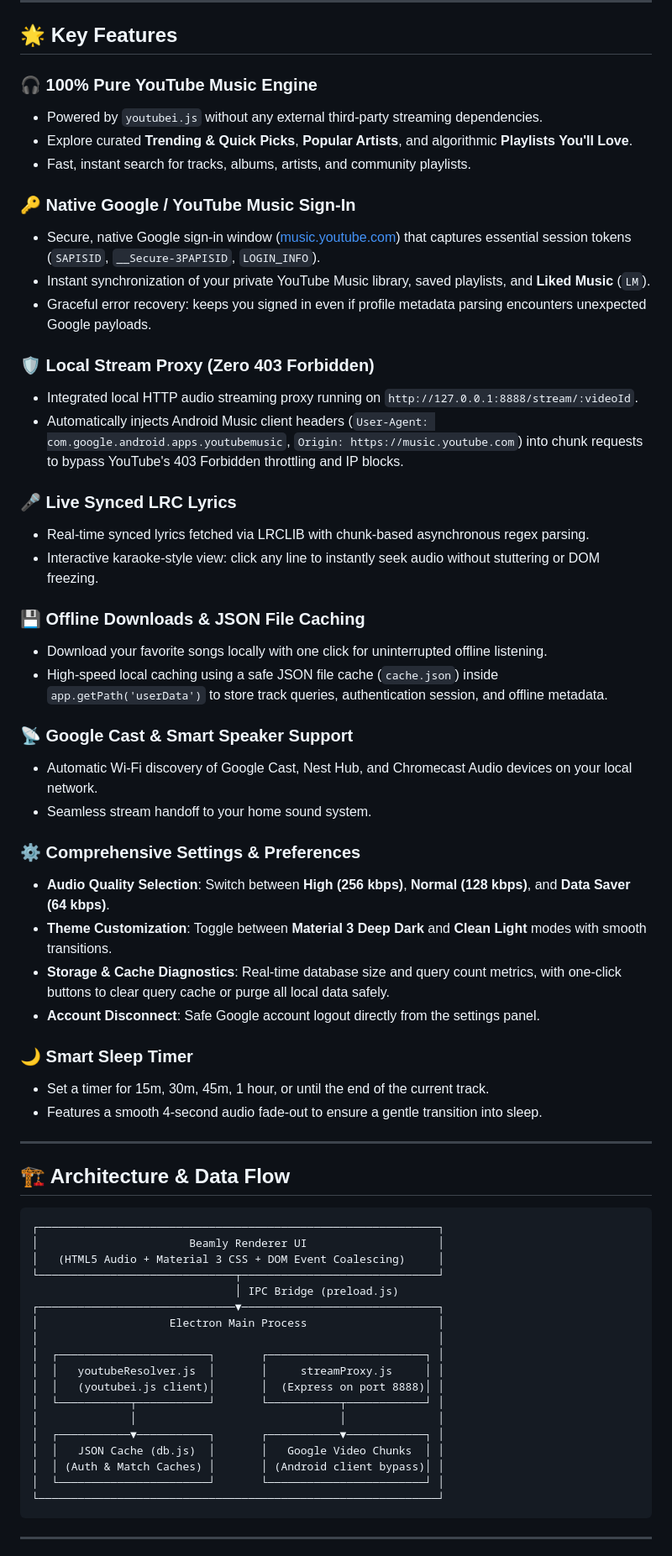
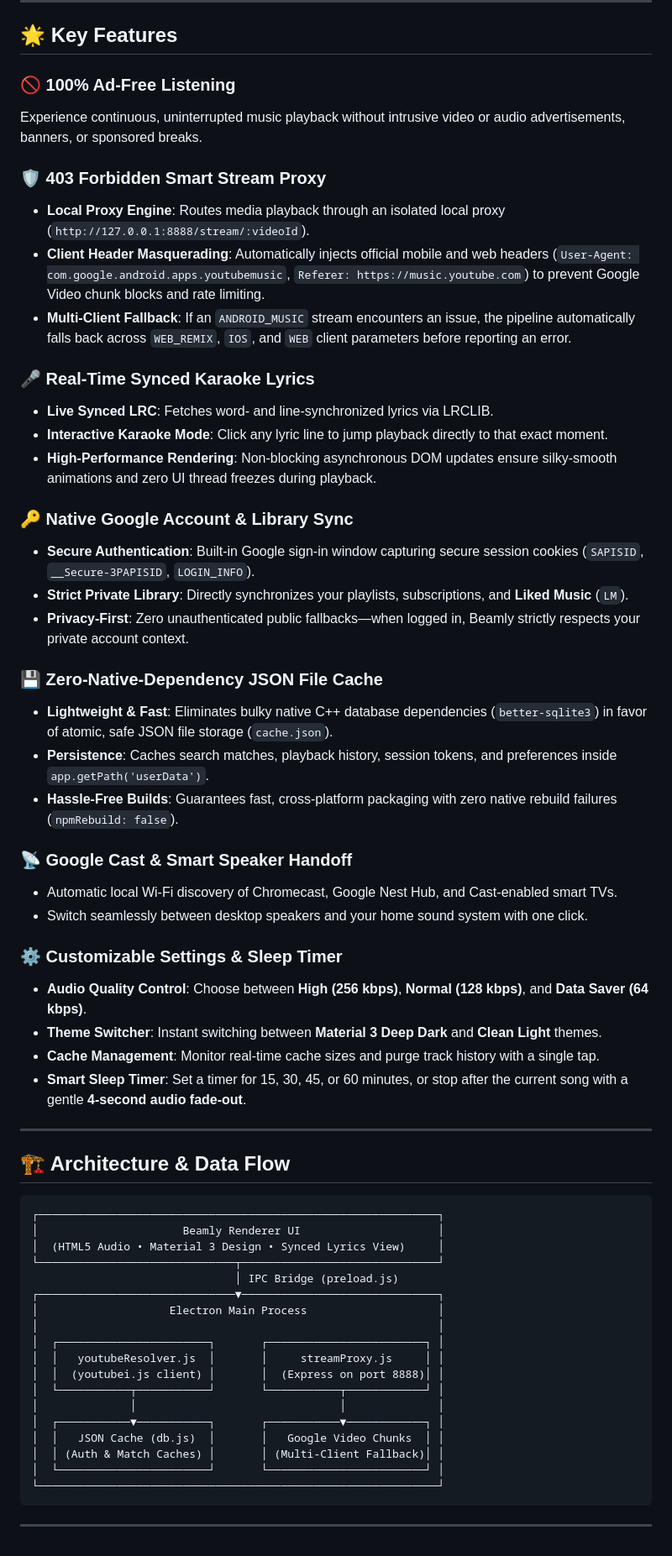
Before and after one commit to meetgharat84/beamly, a Markdown page: README.md, the part around one of its changes. Shown at 84% size. Drawn GitHub-style.

````diff
--- a/README.md
+++ b/README.md
@@ -13,41 +33,38 @@ Beamly is a modern, high-performance desktop client for **YouTube Music**, engin
 
 ## 🌟 Key Features
 
-### 🎧 100% Pure YouTube Music Engine
-- Powered by `youtubei.js` without any external third-party streaming dependencies.
-- Explore curated **Trending & Quick Picks**, **Popular Artists**, and algorithmic **Playlists You'll Love**.
-- Fast, instant search for tracks, albums, artists, and community playlists.
+### 🚫 100% Ad-Free Listening
+Experience continuous, uninterrupted music playback without intrusive video or audio advertisements, banners, or sponsored breaks.
 
-### 🔑 Native Google / YouTube Music Sign-In
-- Secure, native Google sign-in window ([music.youtube.com](https://music.youtube.com)) that captures essential session tokens (`SAPISID`, `__Secure-3PAPISID`, `LOGIN_INFO`).
-- Instant synchronization of your private YouTube Music library, saved playlists, and **Liked Music** (`LM`).
-- Graceful error recovery: keeps you signed in even if profile metadata parsing encounters unexpected Google payloads.
+### 🛡️ 403 Forbidden Smart Stream Proxy
+- **Local Proxy Engine**: Routes media playback through an isolated local proxy (`http://127.0.0.1:8888/stream/:videoId`).
+- **Client Header Masquerading**: Automatically injects official mobile and web headers (`User-Agent: com.google.android.apps.youtubemusic`, `Referer: https://music.youtube.com`) to prevent Google Video chunk blocks and rate limiting.
+- **Multi-Client Fallback**: If an `ANDROID_MUSIC` stream encounters an issue, the pipeline automatically falls back across `WEB_REMIX`, `IOS`, and `WEB` client parameters before reporting an error.
 
-### 🛡️ Local Stream Proxy (Zero 403 Forbidden)
-- Integrated local HTTP audio streaming proxy running on `http://127.0.0.1:8888/stream/:videoId`.
-- Automatically injects Android Music client headers (`User-Agent: com.google.android.apps.youtubemusic`, `Origin: https://music.youtube.com`) into chunk requests to bypass YouTube's 403 Forbidden throttling and IP blocks.
+### 🎤 Real-Time Synced Karaoke Lyrics
+- **Live Synced LRC**: Fetches word- and line-synchronized lyrics via LRCLIB.
+- **Interactive Karaoke Mode**: Click any lyric line to jump playback directly to that exact moment.
+- **High-Performance Rendering**: Non-blocking asynchronous DOM updates ensure silky-smooth animations and zero UI thread freezes during playback.
 
-### 🎤 Live Synced LRC Lyrics
-- Real-time synced lyrics fetched via LRCLIB with chunk-based asynchronous regex parsing.
-- Interactive karaoke-style view: click any line to instantly seek audio without stuttering or DOM freezing.
+### 🔑 Native Google Account & Library Sync
+- **Secure Authentication**: Built-in Google sign-in window capturing secure session cookies (`SAPISID`, `__Secure-3PAPISID`, `LOGIN_INFO`).
+- **Strict Private Library**: Directly synchronizes your playlists, subscriptions, and **Liked Music** (`LM`).
+- **Privacy-First**: Zero unauthenticated public fallbacks—when logged in, Beamly strictly respects your private account context.
 
-### 💾 Offline Downloads & JSON File Caching
-- Download your favorite songs locally with one click for uninterrupted offline listening.
-- High-speed local caching using a safe JSON file cache (`cache.json`) inside `app.getPath('userData')` to store track queries, authentication session, and offline metadata.
+### 💾 Zero-Native-Dependency JSON File Cache
+- **Lightweight & Fast**: Eliminates bulky native C++ database dependencies (`better-sqlite3`) in favor of atomic, safe JSON file storage (`cache.json`).
+- **Persistence**: Caches search matches, playback history, session tokens, and preferences inside `app.getPath('userData')`.
+- **Hassle-Free Builds**: Guarantees fast, cross-platform packaging with zero native rebuild failures (`npmRebuild: false`).
 
-### 📡 Google Cast & Smart Speaker Support
-- Automatic Wi-Fi discovery of Google Cast, Nest Hub, and Chromecast Audio devices on your local network.
-- Seamless stream handoff to your home sound system.
+### 📡 Google Cast & Smart Speaker Handoff
+- Automatic local Wi-Fi discovery of Chromecast, Google Nest Hub, and Cast-enabled smart TVs.
+- Switch seamlessly between desktop speakers and your home sound system with one click.
 
-### ⚙️ Comprehensive Settings & Preferences
-- **Audio Quality Selection**: Switch between **High (256 kbps)**, **Normal (128 kbps)**, and **Data Saver (64 kbps)**.
-- **Theme Customization**: Toggle between **Material 3 Deep Dark** and **Clean Light** modes with smooth transitions.
-- **Storage & Cache Diagnostics**: Real-time database size and query count metrics, with one-click buttons to clear query cache or purge all local data safely.
-- **Account Disconnect**: Safe Google account logout directly from the settings panel.
-
-### 🌙 Smart Sleep Timer
-- Set a timer for 15m, 30m, 45m, 1 hour, or until the end of the current track.
-- Features a smooth 4-second audio fade-out to ensure a gentle transition into sleep.
+### ⚙️ Customizable Settings & Sleep Timer
+- **Audio Quality Control**: Choose between **High (256 kbps)**, **Normal (128 kbps)**, and **Data Saver (64 kbps)**.
+- **Theme Switcher**: Instant switching between **Material 3 Deep Dark** and **Clean Light** themes.
+- **Cache Management**: Monitor real-time cache sizes and purge track history with a single tap.
+- **Smart Sleep Timer**: Set a timer for 15, 30, 45, or 60 minutes, or stop after the current song with a gentle **4-second audio fade-out**.
 
 ---
 
@@ -55,8 +72,8 @@ Beamly is a modern, high-performance desktop client for **YouTube Music**, engin
 
 ```
 ┌─────────────────────────────────────────────────────────────┐
-│                       Beamly Renderer UI                    │
-│   (HTML5 Audio + Material 3 CSS + DOM Event Coalescing)     │
+│                      Beamly Renderer UI                     │
+│  (HTML5 Audio • Material 3 Design • Synced Lyrics View)     │
 └──────────────────────────────┬──────────────────────────────┘
                                │ IPC Bridge (preload.js)
 ┌──────────────────────────────▼──────────────────────────────┐
@@ -64,12 +81,12 @@ Beamly is a modern, high-performance desktop client for **YouTube Music**, engin
 │                                                             │
 │  ┌───────────────────────┐       ┌────────────────────────┐ │
 │  │   youtubeResolver.js  │       │     streamProxy.js     │ │
-│  │   (youtubei.js client)│       │  (Express on port 8888)│ │
+│  │  (youtubei.js client) │       │  (Express on port 8888)│ │
 │  └───────────┬───────────┘       └───────────┬────────────┘ │
 │              │                               │              │
 │  ┌───────────▼───────────┐       ┌───────────▼────────────┐ │
 │  │   JSON Cache (db.js)  │       │   Google Video Chunks  │ │
-│  │ (Auth & Match Caches) │       │ (Android client bypass)│ │
+│  │ (Auth & Match Caches) │       │ (Multi-Client Fallback)│ │
 │  └───────────────────────┘       └────────────────────────┘ │
 └─────────────────────────────────────────────────────────────┘
 ```
````
Also changed, not shown: other parts of README.md (+138 -50 lines).
